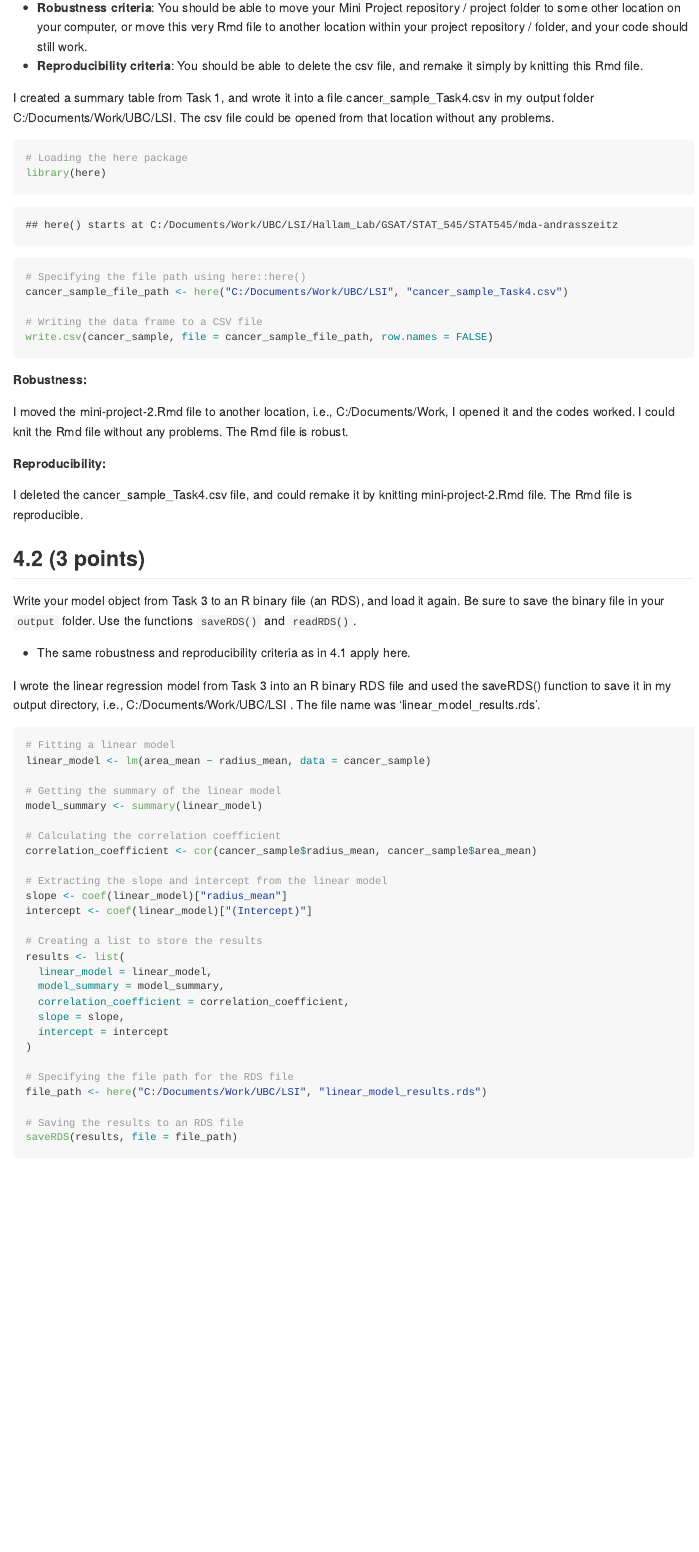
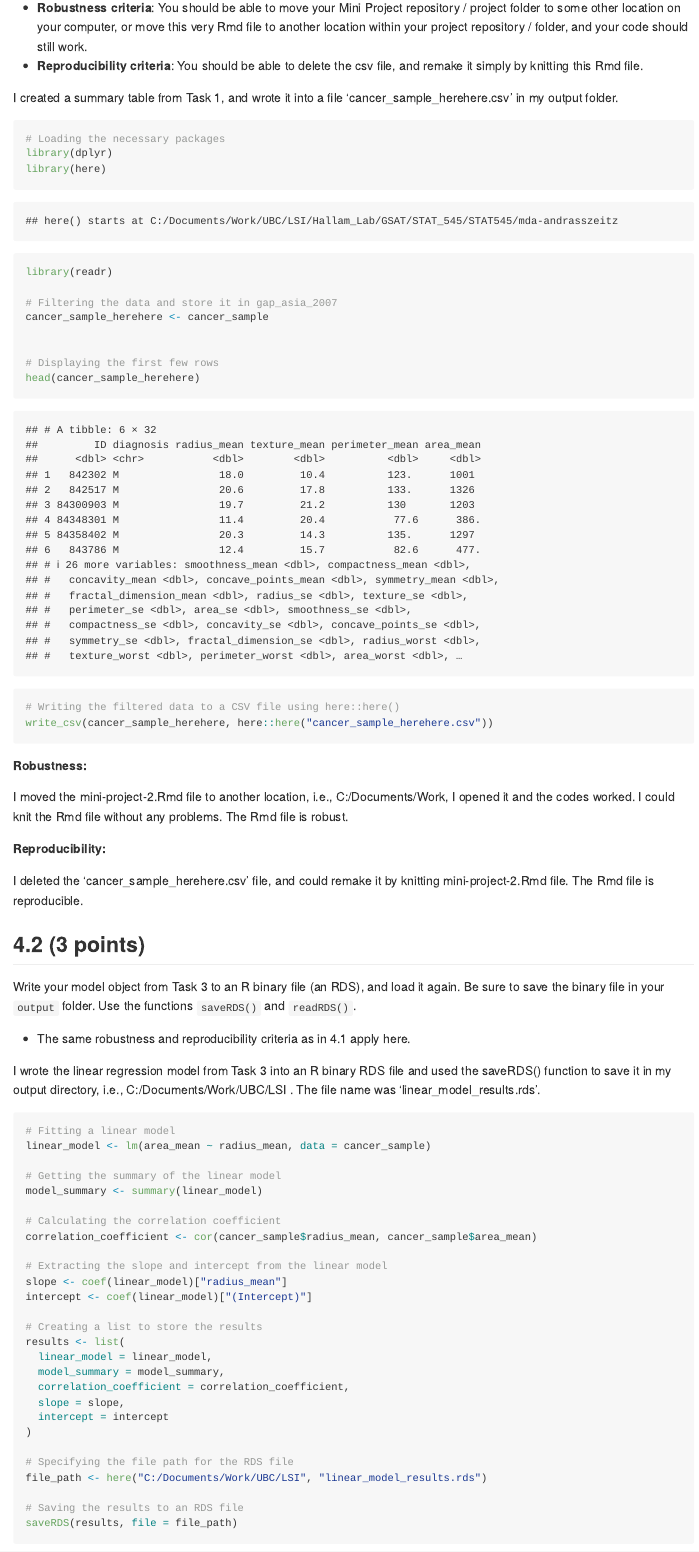
Before and after one commit to stat545ubc-2023/mda-andrasszeitz, an R Markdown document (mini-project-2.Rmd): the page in a window 1100 px wide, from 4720 px down. The pictures show the output file mini-project-2.md that the author committed with the source, drawn offline in the style of GitHub; long lines of code are wrapped.

Commit message:
Committing mini-project-2.Rmd and md files

````diff
--- a/mini-project-2.Rmd
+++ b/mini-project-2.Rmd
@@ -737,18 +737,24 @@ Take a summary table that you made from Task 1, and write it as a csv file in yo
 
 <!-------------------------- Start your work below ---------------------------->
 
-I created a summary table from Task 1, and wrote it into a file cancer_sample_Task4.csv in my output folder C:/Documents/Work/UBC/LSI. The csv file could be opened from that location without any problems.
+I created a summary table from Task 1, and wrote it into a file 'cancer_sample_herehere.csv' in my output folder.
 
 ```{r}
 
-# Loading the here package
+# Loading the necessary packages
+library(dplyr)
 library(here)
+library(readr)
 
-# Specifying the file path using here::here()
-cancer_sample_file_path <- here("C:/Documents/Work/UBC/LSI", "cancer_sample_Task4.csv")
+# Filtering the data and store it in gap_asia_2007
+cancer_sample_herehere <- cancer_sample
 
-# Writing the data frame to a CSV file
-write.csv(cancer_sample, file = cancer_sample_file_path, row.names = FALSE)
+
+# Displaying the first few rows
+head(cancer_sample_herehere)
+
+# Writing the filtered data to a CSV file using here::here()
+write_csv(cancer_sample_herehere, here::here("cancer_sample_herehere.csv"))
 
 ```
 
@@ -758,7 +764,7 @@ I moved the mini-project-2.Rmd file to another location, i.e., C:/Documents/Work
 
 **Reproducibility:**
 
-I deleted the cancer_sample_Task4.csv file, and could remake it by knitting mini-project-2.Rmd file. The Rmd file is reproducible.
+I deleted the 'cancer_sample_herehere.csv' file, and could remake it by knitting mini-project-2.Rmd file. The Rmd file is reproducible.
 
 <!----------------------------------------------------------------------------->
 
````
Also changed, not shown: mini-project-2.md, mini-project-2_files/figure-gfm/unnamed-chunk-9-1.png.
